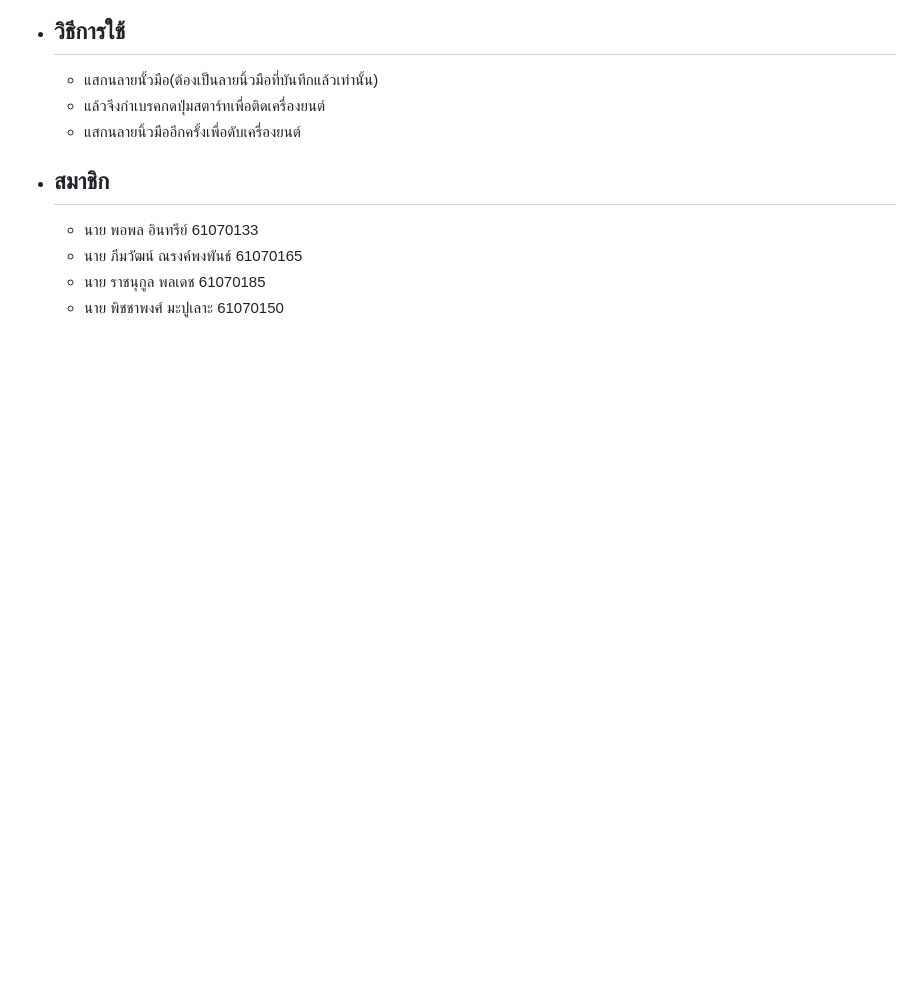
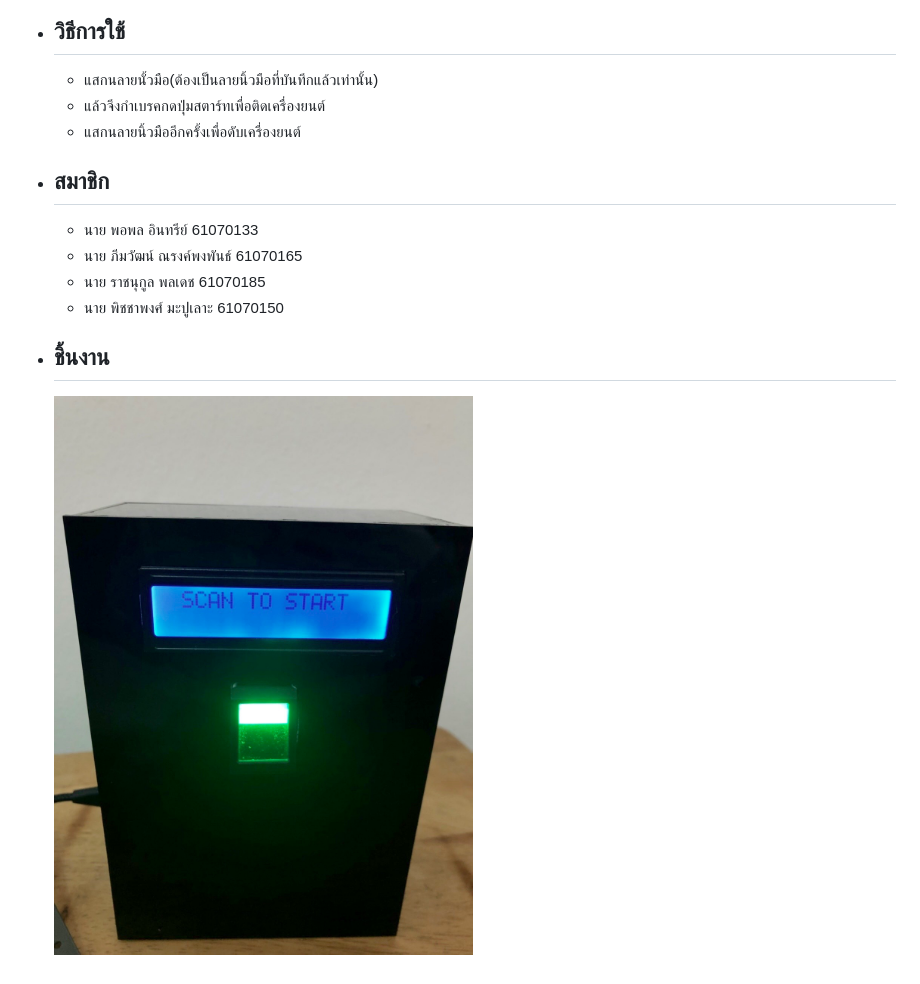
Before and after one commit to DoubleR0/COM-Pro.github.io, a Markdown page: README.md, the part around the change. GitHub-like rendering; pictures changed too: 111.jpg (added); blank space fills up the shorter version.

Commit message:
last again

```diff
--- a/README.md
+++ b/README.md
@@ -34,3 +34,5 @@
     * นาย ภีมวัฒน์ ณรงค์พงพันธ์ 61070165
     * นาย ราชนุกูล พลเดช 61070185
     * นาย พิชชาพงศ์ มะปูเลาะ 61070150
+* ## ชิ้นงาน
+    ![poster](111.jpg)
```
